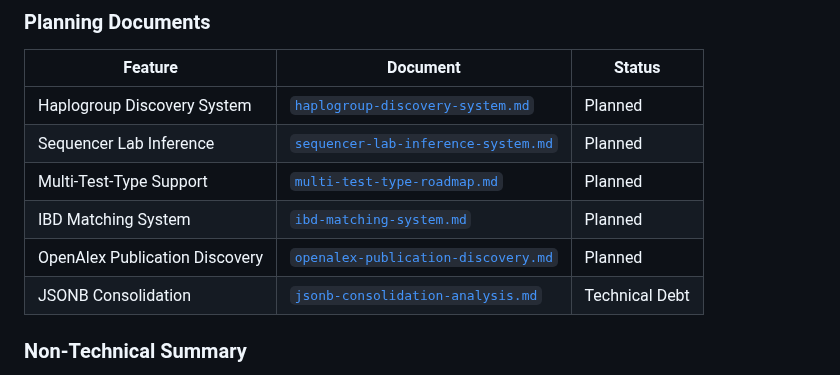
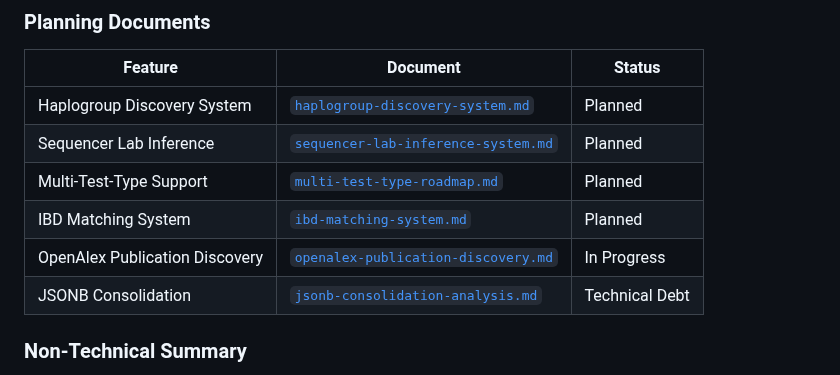
Before and after one commit to JamesKane/decodingus, a Markdown page: documents/planning/post-mvp-roadmap.md, the part around one of its changes. GitHub-like rendering.

```diff
--- a/documents/planning/post-mvp-roadmap.md
+++ b/documents/planning/post-mvp-roadmap.md
@@ -12,7 +12,7 @@ This document serves as the central planning reference for features targeted aft
 | Sequencer Lab Inference | [`sequencer-lab-inference-system.md`](./sequencer-lab-inference-system.md) | Planned |
 | Multi-Test-Type Support | [`multi-test-type-roadmap.md`](./multi-test-type-roadmap.md) | Planned |
 | IBD Matching System | [`ibd-matching-system.md`](./ibd-matching-system.md) | Planned |
-| OpenAlex Publication Discovery | [`openalex-publication-discovery.md`](./openalex-publication-discovery.md) | Planned |
+| OpenAlex Publication Discovery | [`openalex-publication-discovery.md`](./openalex-publication-discovery.md) | In Progress |
 | JSONB Consolidation | [`jsonb-consolidation-analysis.md`](./jsonb-consolidation-analysis.md) | Technical Debt |
 
 ### Non-Technical Summary
```
Also changed, not shown: other parts of documents/planning/post-mvp-roadmap.md (+2 -2 lines), documents/planning/openalex-publication-discovery.md (+4 -4 lines).
